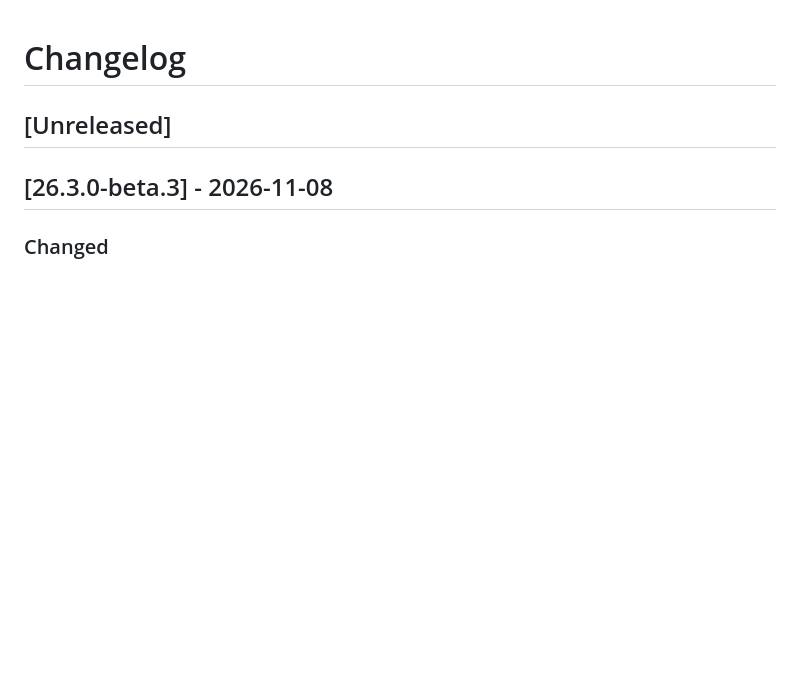
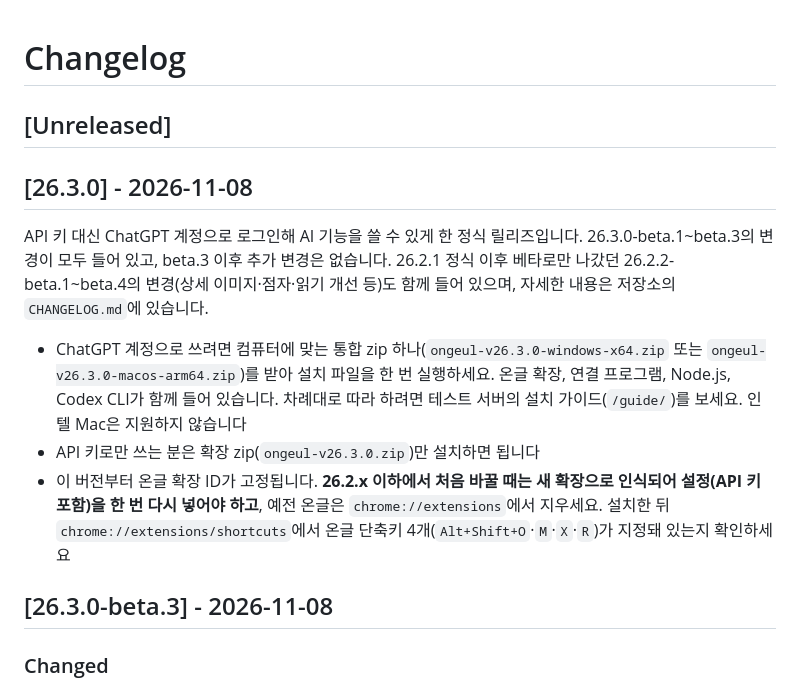
Before and after one commit to SSUmart/SSUcreamMaker, a Markdown page: CHANGELOG.md, the part around the change. Rendered like a GitHub page; blank space fills up the shorter version.

Commit message:
[chore/release-26.3.0] 26.3.0 정식 릴리즈 노트 확정 (#60)
Co-authored-by: Claude Opus 5.5 <noreply@anthropic.com>

```diff
--- a/CHANGELOG.md
+++ b/CHANGELOG.md
@@ -1,6 +1,13 @@
 # Changelog
 
 ## [Unreleased]
+
+## [26.3.0] - 2026-11-08
+API 키 대신 ChatGPT 계정으로 로그인해 AI 기능을 쓸 수 있게 한 정식 릴리즈입니다. 26.3.0-beta.1~beta.3의 변경이 모두 들어 있고, beta.3 이후 추가 변경은 없습니다. 26.2.1 정식 이후 베타로만 나갔던 26.2.2-beta.1~beta.4의 변경(상세 이미지·점자·읽기 개선 등)도 함께 들어 있으며, 자세한 내용은 저장소의 `CHANGELOG.md`에 있습니다.
+
+- ChatGPT 계정으로 쓰려면 컴퓨터에 맞는 통합 zip 하나(`ongeul-v26.3.0-windows-x64.zip` 또는 `ongeul-v26.3.0-macos-arm64.zip`)를 받아 설치 파일을 한 번 실행하세요. 온글 확장, 연결 프로그램, Node.js, Codex CLI가 함께 들어 있습니다. 차례대로 따라 하려면 테스트 서버의 설치 가이드(`/guide/`)를 보세요. 인텔 Mac은 지원하지 않습니다
+- API 키로만 쓰는 분은 확장 zip(`ongeul-v26.3.0.zip`)만 설치하면 됩니다
+- 이 버전부터 온글 확장 ID가 고정됩니다. **26.2.x 이하에서 처음 바꿀 때는 새 확장으로 인식되어 설정(API 키 포함)을 한 번 다시 넣어야 하고**, 예전 온글은 `chrome://extensions`에서 지우세요. 설치한 뒤 `chrome://extensions/shortcuts`에서 온글 단축키 4개(`Alt+Shift+O`·`M`·`X`·`R`)가 지정돼 있는지 확인하세요
 
 ## [26.3.0-beta.3] - 2026-11-08
 
```
